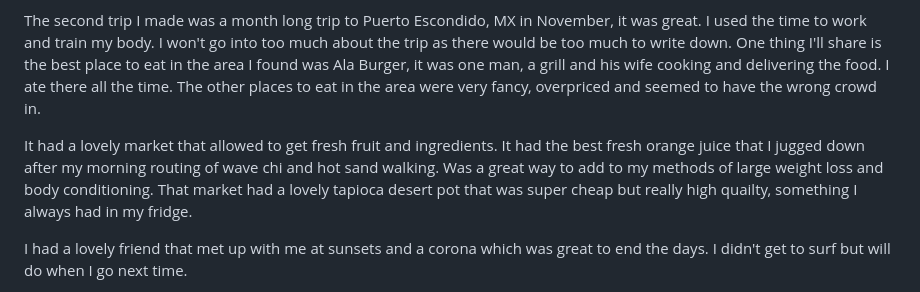
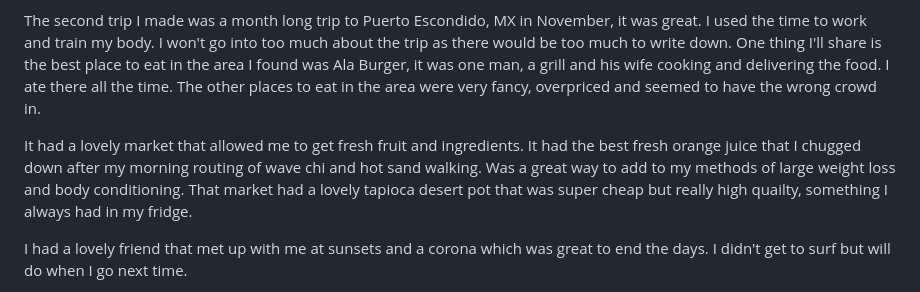
Before and after one commit to kalvir781/kalv, a Markdown page: posts/2025/2024-review.md, the part around the change. Drawn GitHub-style.

Commit message:
correction by a friend

```diff
--- a/posts/2025/2024-review.md
+++ b/posts/2025/2024-review.md
@@ -18,7 +18,7 @@ During 2023, I took 2 trips. One to mexico city where I used the time to explore
 The second trip I made was a month long trip to Puerto Escondido, MX in November, it was great. I used the time to work and train my body.
 I won't go into too much about the trip as there would be too much to write down. One thing I'll share is the best place to eat in the area I found was Ala Burger, it was one man, a grill and his wife cooking and delivering the food. I ate there all the time. The other places to eat in the area were very fancy, overpriced and seemed to have the wrong crowd in.
 
-It had a lovely market that allowed to get fresh fruit and ingredients. It had the best fresh orange juice that I jugged down after my morning routing of wave chi and hot sand walking. Was a great way to add to my methods of large weight loss and body conditioning. That market had a lovely tapioca desert pot that was super cheap but really high quailty, something I always had in my fridge.
+It had a lovely market that allowed me to get fresh fruit and ingredients. It had the best fresh orange juice that I chugged down after my morning routing of wave chi and hot sand walking. Was a great way to add to my methods of large weight loss and body conditioning. That market had a lovely tapioca desert pot that was super cheap but really high quailty, something I always had in my fridge.
 
 I had a lovely friend that met up with me at sunsets and a corona which was great to end the days. I didn't get to surf but will do when I go next time.
 
```
